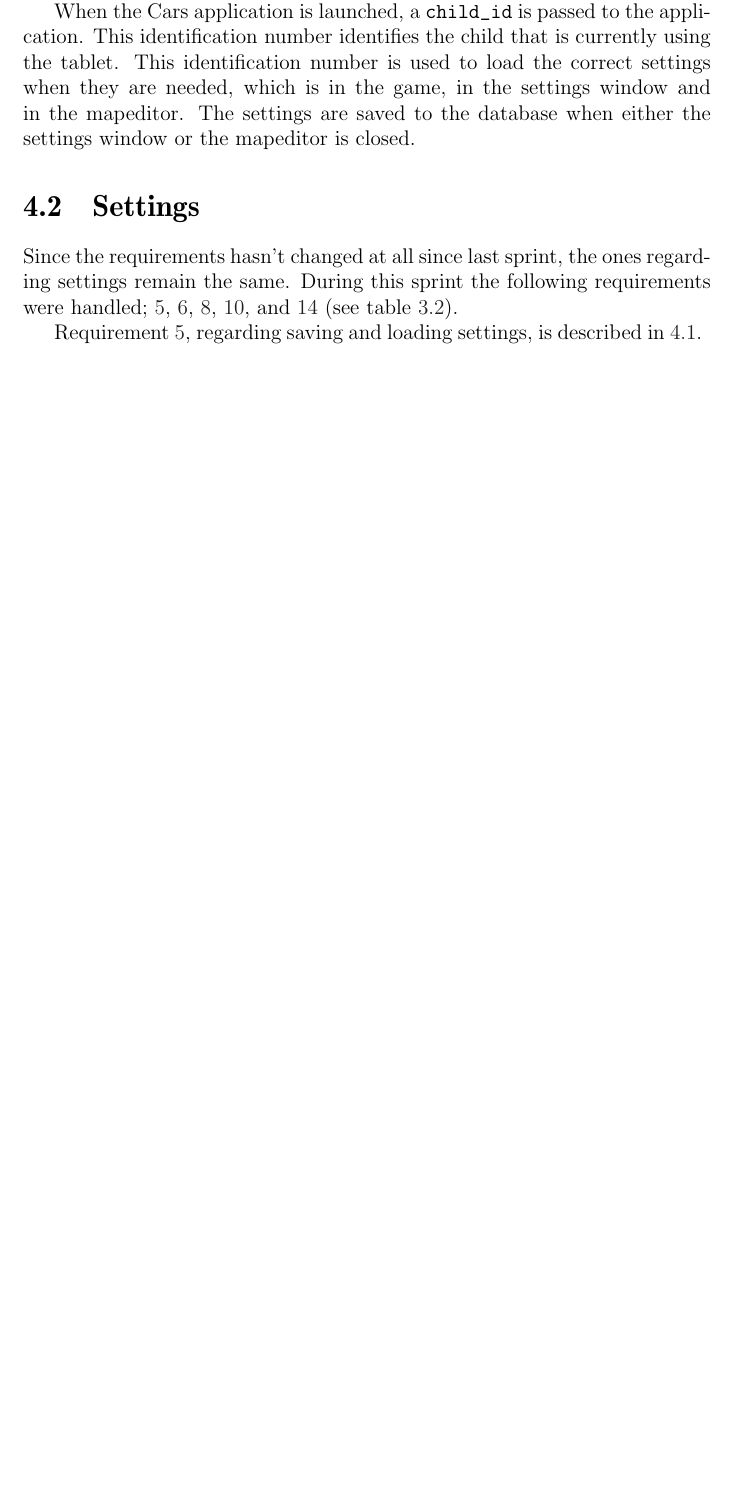
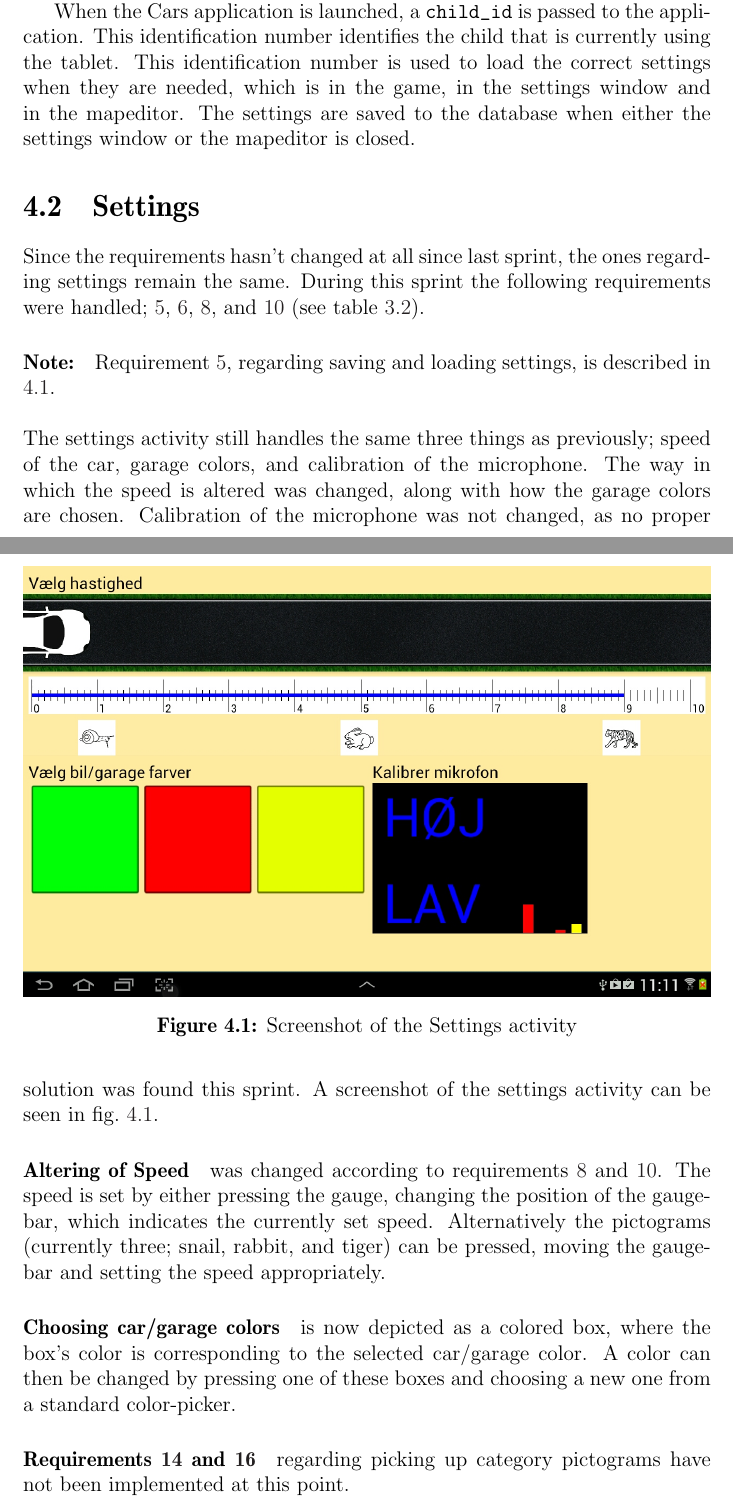
Before and after one commit to Thalmann/swf613-rapport, a LaTeX thesis (main.tex, which reads content/sprint3/settings.tex): part of page 34 of 55 before the commit and two parts of pages 34 and 35 of 56 after it, the two joined at a grey line, cut so that both start at the same text, the shorter picture padded with empty space. Compiled offline with pdfLaTeX.

Commit message:
Added screenshot and final descriptions for settings in sprint 3

```diff
--- a/content/sprint3/settings.tex
+++ b/content/sprint3/settings.tex
@@ -1,6 +1,27 @@
 \section{Settings}
 
 Since the requirements hasn't changed at all since last sprint, the ones regarding settings remain the same.
-During this sprint the following requirements were handled; \ref{sprint2_database_req}, \ref{sprint2:req:calibrate}, \ref{sprint2:req:picto_gauge}, \ref{sprint2:req:speed}, and \ref{sprint2:req:pickup_avoid} (see \cref{sprint2:requirement_table_2}).
+During this sprint the following requirements were handled; \ref{sprint2_database_req}, \ref{sprint2:req:calibrate}, \ref{sprint2:req:picto_gauge}, and \ref{sprint2:req:speed} (see \cref{sprint2:requirement_table_2}).
 
-Requirement \ref{sprint2_database_req}, regarding saving and loading settings, is described in \ref{sprint3:database}.
+\paragraph{Note:} Requirement \ref{sprint2_database_req}, regarding saving and loading settings, is described in \ref{sprint3:database}.\\
+
+\noindent
+The settings activity still handles the same three things as previously; speed of the car, garage colors, and calibration of the microphone.
+The way in which the speed is altered was changed, along with how the garage colors are chosen.
+Calibration of the microphone was not changed, as no proper solution was found this sprint.
+A screenshot of the settings activity can be seen in \cref{sprint3:settings:screenshot}.
+
+\begin{figure}
+\includegraphics[width=\textwidth]{sprint3/settings_screenshot}
+\caption{Screenshot of the Settings activity}
+\label{sprint3:settings:screenshot}
+\end{figure}
+
+\paragraph{Altering of Speed} was changed according to requirements \ref{sprint2:req:picto_gauge} and \ref{sprint2:req:speed}.
+The speed is set by either pressing the gauge, changing the position of the gauge-bar, which indicates the currently set speed.
+Alternatively the pictograms (currently three; snail, rabbit, and tiger) can be pressed, moving the gauge-bar and setting the speed appropriately.
+
+\paragraph{Choosing car/garage colors} is now depicted as a colored box, where the box's color is corresponding to the selected car/garage color.
+A color can then be changed by pressing one of these boxes and choosing a new one from a standard color-picker.
+
+\paragraph{Requirements \ref{sprint2:requirements:avoidorpickup} and \ref{sprint2:requirements:categorymode}} regarding picking up category pictograms have not been implemented at this point.
```
Also changed, not shown: graphics/sprint3/settings_screenshot.jpg (renamed from graphics/sprint3/Screenshot_2014-05-08-11-11-21.jpg).
